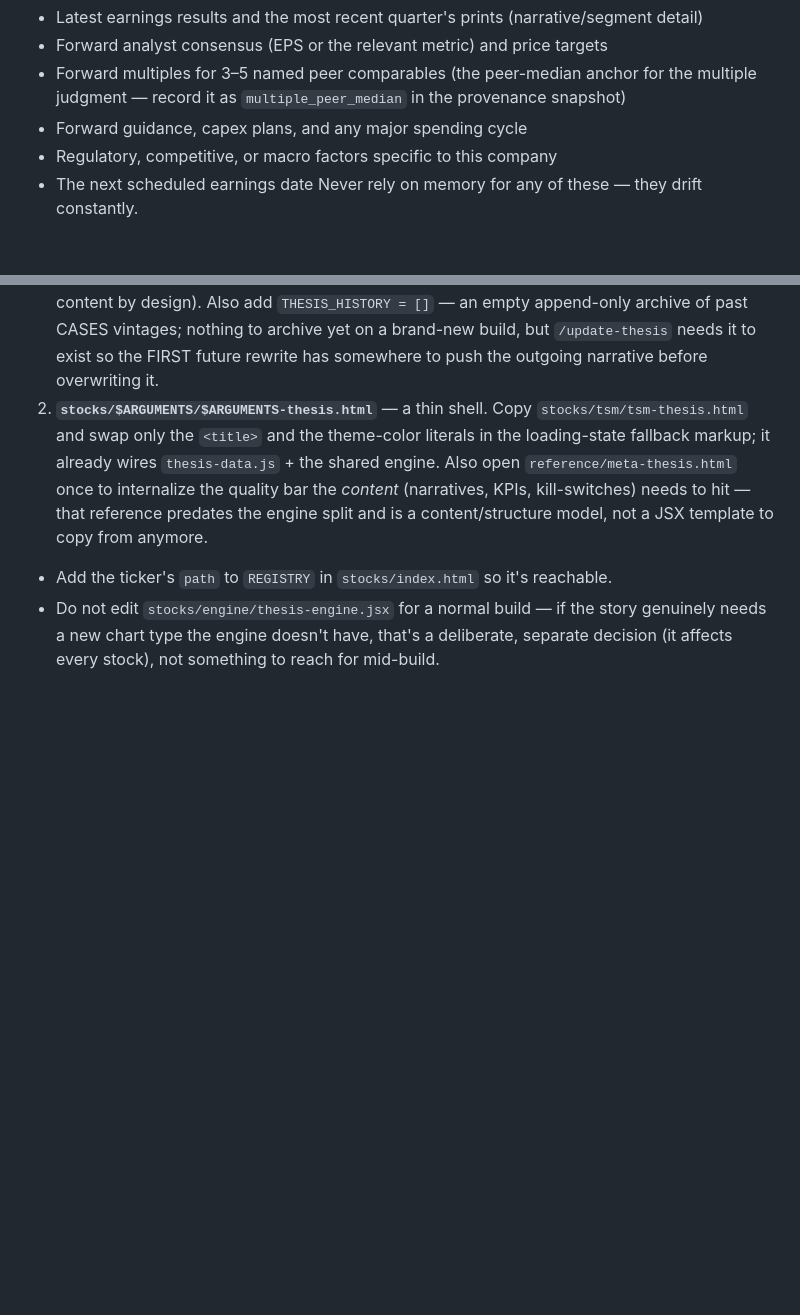
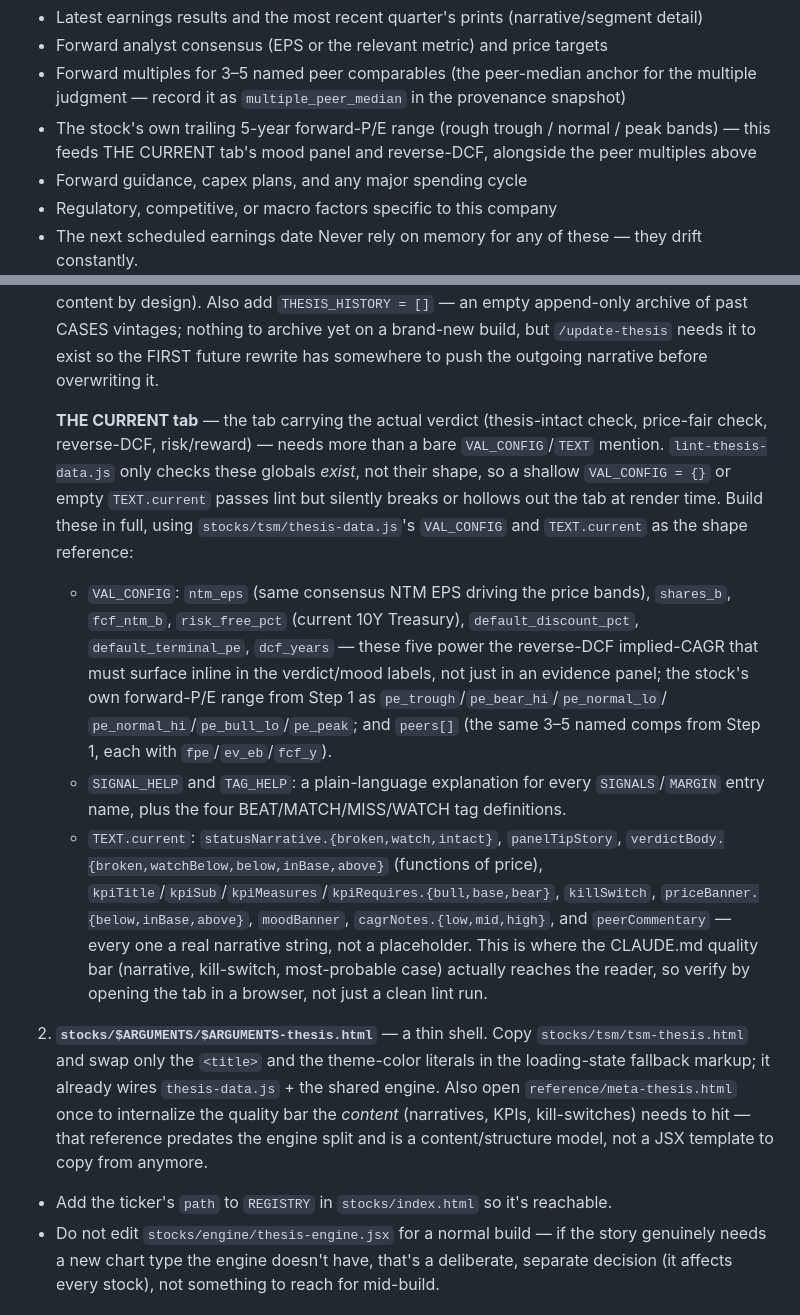
Before and after one commit to arvinbobis/th3sis, a Markdown page: .claude/commands/thesis.md, 2 parts joined by grey strips. GitHub-like rendering; blank space fills up the shorter version.

Commit message:
thesis.md: spell out THE CURRENT tab's full data shape, not a bare mention
The shared engine already renders THE CURRENT tab from VAL_CONFIG/TEXT, but
lint-thesis-data.js only checks these globals exist, not their shape — a shallow
VAL_CONFIG={} or empty TEXT.current passes lint while silently breaking the
reverse-DCF, mood panel, and KPI explanations at render time. Step 4 now
itemizes every required VAL_CONFIG/SIGNAL_HELP/TAG_HELP/TEXT.current field
against the TSM template, and Step 1 asks for the stock's own forward-P/E
range so VAL_CONFIG's pe_* bands aren't skipped.

Co-Authored-By: Claude Sonnet 5 <noreply@anthropic.com>

```diff
--- a/.claude/commands/thesis.md
+++ b/.claude/commands/thesis.md
@@ -20,6 +20,8 @@ instead.
 - Forward analyst consensus (EPS or the relevant metric) and price targets
 - Forward multiples for 3–5 named peer comparables (the peer-median anchor for the multiple
   judgment — record it as `multiple_peer_median` in the provenance snapshot)
+- The stock's own trailing 5-year forward-P/E range (rough trough / normal / peak bands) —
+  this feeds THE CURRENT tab's mood panel and reverse-DCF, alongside the peer multiples above
 - Forward guidance, capex plans, and any major spending cycle
 - Regulatory, competitive, or macro factors specific to this company
 - The next scheduled earnings date
@@ -66,6 +68,29 @@ renders every chart, tab, and tooltip. You're writing two small files:
    `THESIS_HISTORY = []` — an empty append-only archive of past CASES vintages; nothing to
    archive yet on a brand-new build, but `/update-thesis` needs it to exist so the FIRST
    future rewrite has somewhere to push the outgoing narrative before overwriting it.
+
+   **THE CURRENT tab** — the tab carrying the actual verdict (thesis-intact check, price-fair
+   check, reverse-DCF, risk/reward) — needs more than a bare `VAL_CONFIG`/`TEXT` mention.
+   `lint-thesis-data.js` only checks these globals *exist*, not their shape, so a shallow
+   `VAL_CONFIG = {}` or empty `TEXT.current` passes lint but silently breaks or hollows out
+   the tab at render time. Build these in full, using `stocks/tsm/thesis-data.js`'s
+   `VAL_CONFIG` and `TEXT.current` as the shape reference:
+   - `VAL_CONFIG`: `ntm_eps` (same consensus NTM EPS driving the price bands), `shares_b`,
+     `fcf_ntm_b`, `risk_free_pct` (current 10Y Treasury), `default_discount_pct`,
+     `default_terminal_pe`, `dcf_years` — these five power the reverse-DCF implied-CAGR that
+     must surface inline in the verdict/mood labels, not just in an evidence panel; the
+     stock's own forward-P/E range from Step 1 as `pe_trough`/`pe_bear_hi`/`pe_normal_lo`/
+     `pe_normal_hi`/`pe_bull_lo`/`pe_peak`; and `peers[]` (the same 3–5 named comps from Step
+     1, each with `fpe`/`ev_eb`/`fcf_y`).
+   - `SIGNAL_HELP` and `TAG_HELP`: a plain-language explanation for every `SIGNALS`/`MARGIN`
+     entry name, plus the four BEAT/MATCH/MISS/WATCH tag definitions.
+   - `TEXT.current`: `statusNarrative.{broken,watch,intact}`, `panelTipStory`,
+     `verdictBody.{broken,watchBelow,below,inBase,above}` (functions of price),
+     `kpiTitle`/`kpiSub`/`kpiMeasures`/`kpiRequires.{bull,base,bear}`, `killSwitch`,
+     `priceBanner.{below,inBase,above}`, `moodBanner`, `cagrNotes.{low,mid,high}`, and
+     `peerCommentary` — every one a real narrative string, not a placeholder. This is where
+     the CLAUDE.md quality bar (narrative, kill-switch, most-probable case) actually reaches
+     the reader, so verify by opening the tab in a browser, not just a clean lint run.
 2. **`stocks/$ARGUMENTS/$ARGUMENTS-thesis.html`** — a thin shell. Copy
    `stocks/tsm/tsm-thesis.html` and swap only the `<title>` and the theme-color literals in
    the loading-state fallback markup; it already wires `thesis-data.js` + the shared engine.
```
